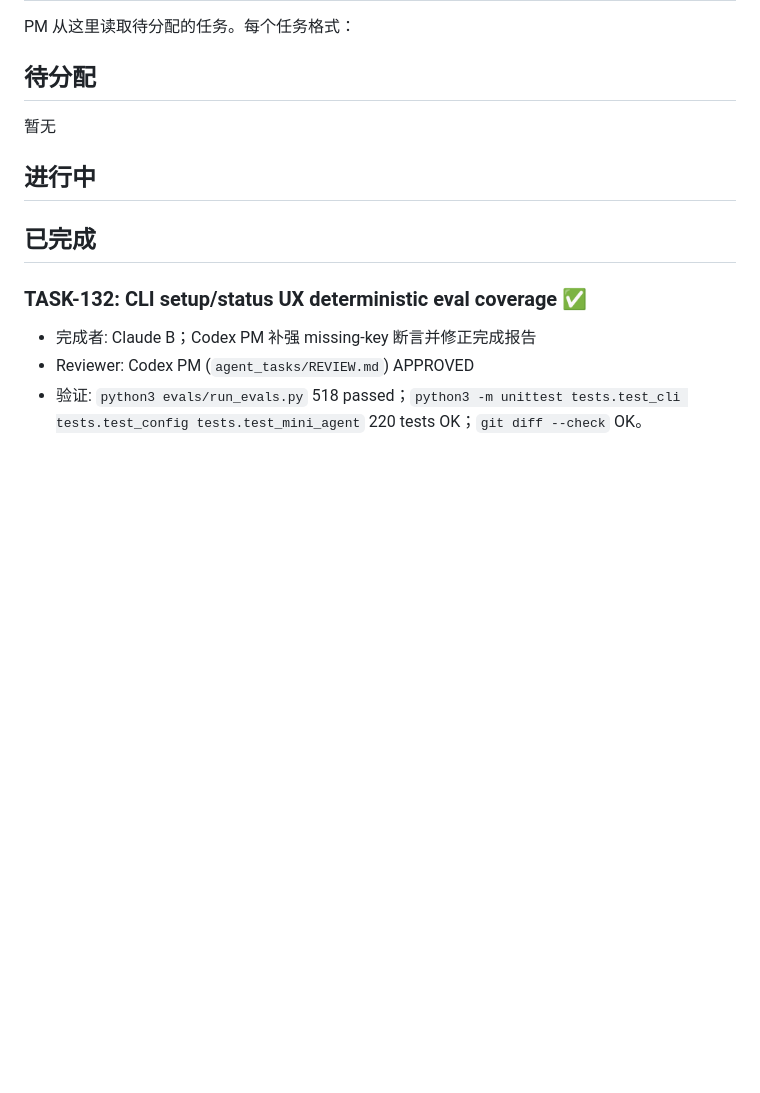
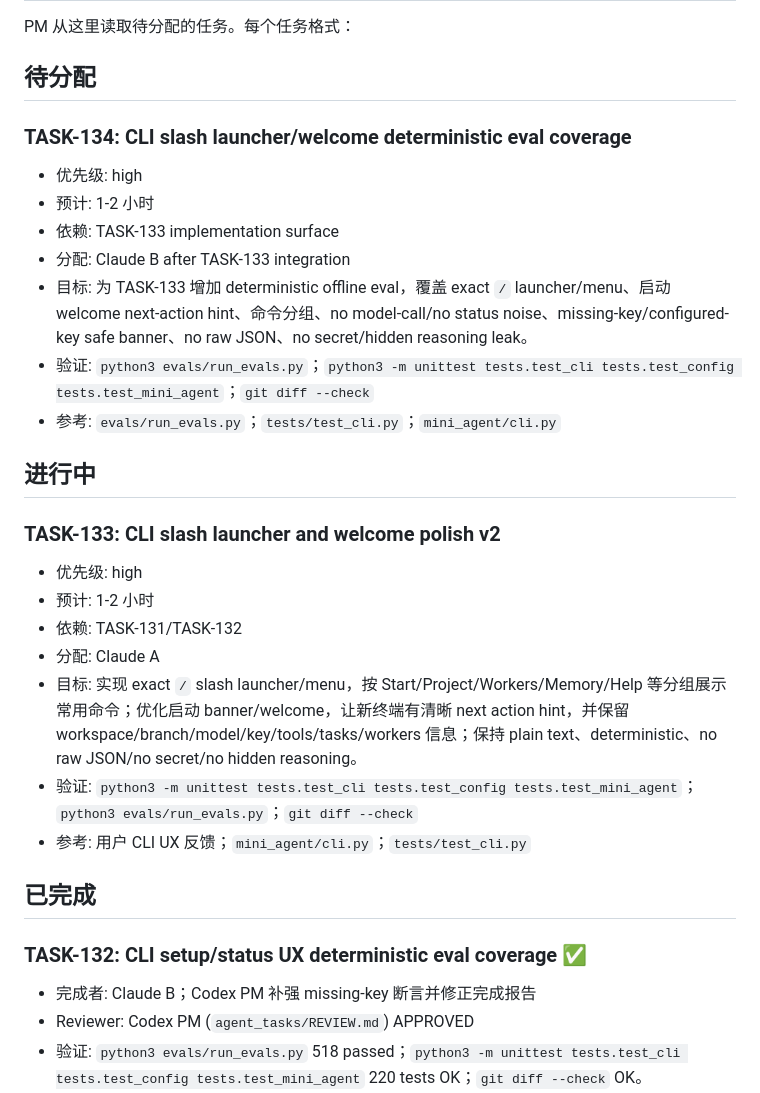
Before and after one commit to Z-Jared/nora, a Markdown page: agent_tasks/BACKLOG.md, the part around the change. GitHub-like rendering; blank space fills up the shorter version.

Commit message:
Assign CLI slash launcher UX tasks

```diff
--- a/agent_tasks/BACKLOG.md
+++ b/agent_tasks/BACKLOG.md
@@ -4,9 +4,25 @@ PM 从这里读取待分配的任务。每个任务格式：
 
 ## 待分配
 
-暂无
+### TASK-134: CLI slash launcher/welcome deterministic eval coverage
+- 优先级: high
+- 预计: 1-2 小时
+- 依赖: TASK-133 implementation surface
+- 分配: Claude B after TASK-133 integration
+- 目标: 为 TASK-133 增加 deterministic offline eval，覆盖 exact `/` launcher/menu、启动 welcome next-action hint、命令分组、no model-call/no status noise、missing-key/configured-key safe banner、no raw JSON、no secret/hidden reasoning leak。
+- 验证: `python3 evals/run_evals.py`；`python3 -m unittest tests.test_cli tests.test_config tests.test_mini_agent`；`git diff --check`
+- 参考: `evals/run_evals.py`；`tests/test_cli.py`；`mini_agent/cli.py`
 
 ## 进行中
+
+### TASK-133: CLI slash launcher and welcome polish v2
+- 优先级: high
+- 预计: 1-2 小时
+- 依赖: TASK-131/TASK-132
+- 分配: Claude A
+- 目标: 实现 exact `/` slash launcher/menu，按 Start/Project/Workers/Memory/Help 等分组展示常用命令；优化启动 banner/welcome，让新终端有清晰 next action hint，并保留 workspace/branch/model/key/tools/tasks/workers 信息；保持 plain text、deterministic、no raw JSON/no secret/no hidden reasoning。
+- 验证: `python3 -m unittest tests.test_cli tests.test_config tests.test_mini_agent`；`python3 evals/run_evals.py`；`git diff --check`
+- 参考: 用户 CLI UX 反馈；`mini_agent/cli.py`；`tests/test_cli.py`
 
 ## 已完成
 
```
Also changed, not shown: agent_tasks/A_TASK.md (+30 -29 lines), agent_tasks/B_TASK.md (+22 -23 lines).
